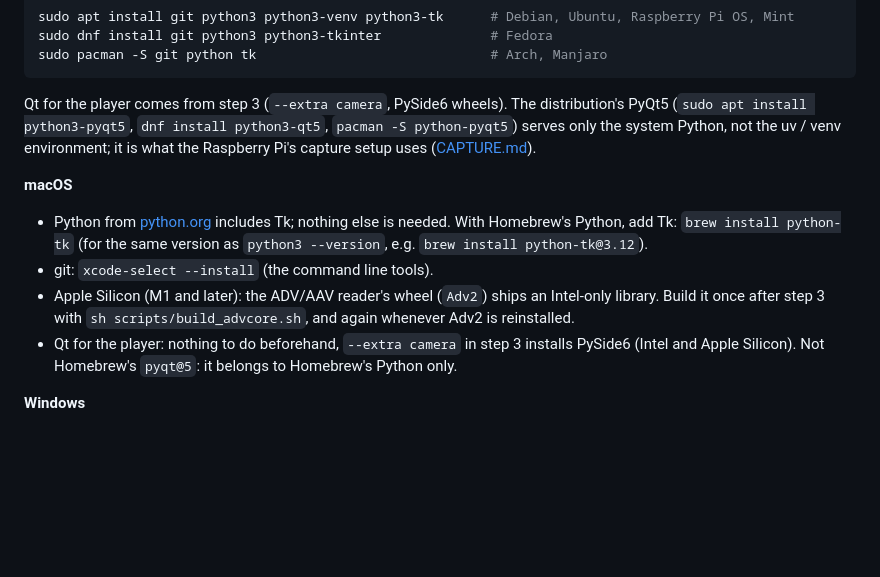
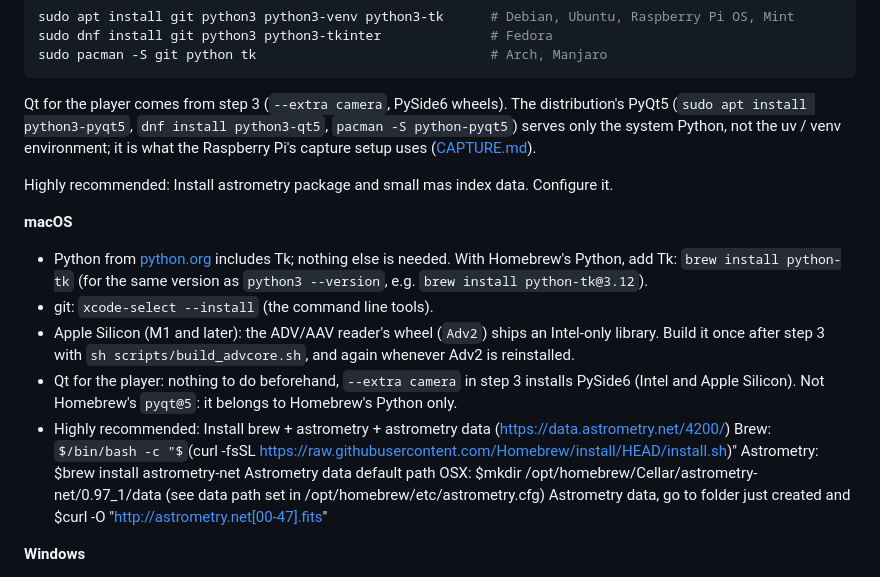
Before and after one commit to pyzahl/PyStarLight, a Markdown page: README.md, the part around the change. Rendered like a GitHub page; some formulas as TeX source; blank space fills up the shorter version.

Commit message:
Update README with astrometry installation instructions
Added recommendations for installing astrometry package and data on macOS.

```diff
--- a/README.md
+++ b/README.md
@@ -98,6 +98,8 @@ PyQt5 (`sudo apt install python3-pyqt5`, `dnf install python3-qt5`, `pacman -S p
 serves only the system Python, not the uv / venv environment; it is what the Raspberry Pi's
 capture setup uses ([CAPTURE.md](CAPTURE.md)).
 
+Highly recommended: Install astrometry package and small mas index data. Configure it.
+
 **macOS**
 
 - Python from [python.org](https://www.python.org/downloads/macos/) includes Tk; nothing else
@@ -109,6 +111,13 @@ capture setup uses ([CAPTURE.md](CAPTURE.md)).
   Adv2 is reinstalled.
 - Qt for the player: nothing to do beforehand, `--extra camera` in step 3 installs PySide6
   (Intel and Apple Silicon). Not Homebrew's `pyqt@5`: it belongs to Homebrew's Python only.
+- Highly recommended: Install brew + astrometry + astrometry data (https://data.astrometry.net/4200/)
+   Brew: $/bin/bash -c "$(curl -fsSL https://raw.githubusercontent.com/Homebrew/install/HEAD/install.sh)"
+   Astrometry: $brew install astrometry-net
+   Astrometry data default path OSX: $mkdir /opt/homebrew/Cellar/astrometry-net/0.97_1/data
+   (see data path set in /opt/homebrew/etc/astrometry.cfg)
+   Astrometry data, go to folder just created and $curl -O "http://astrometry.net[00-47].fits"
+
 
 **Windows**
 
```
